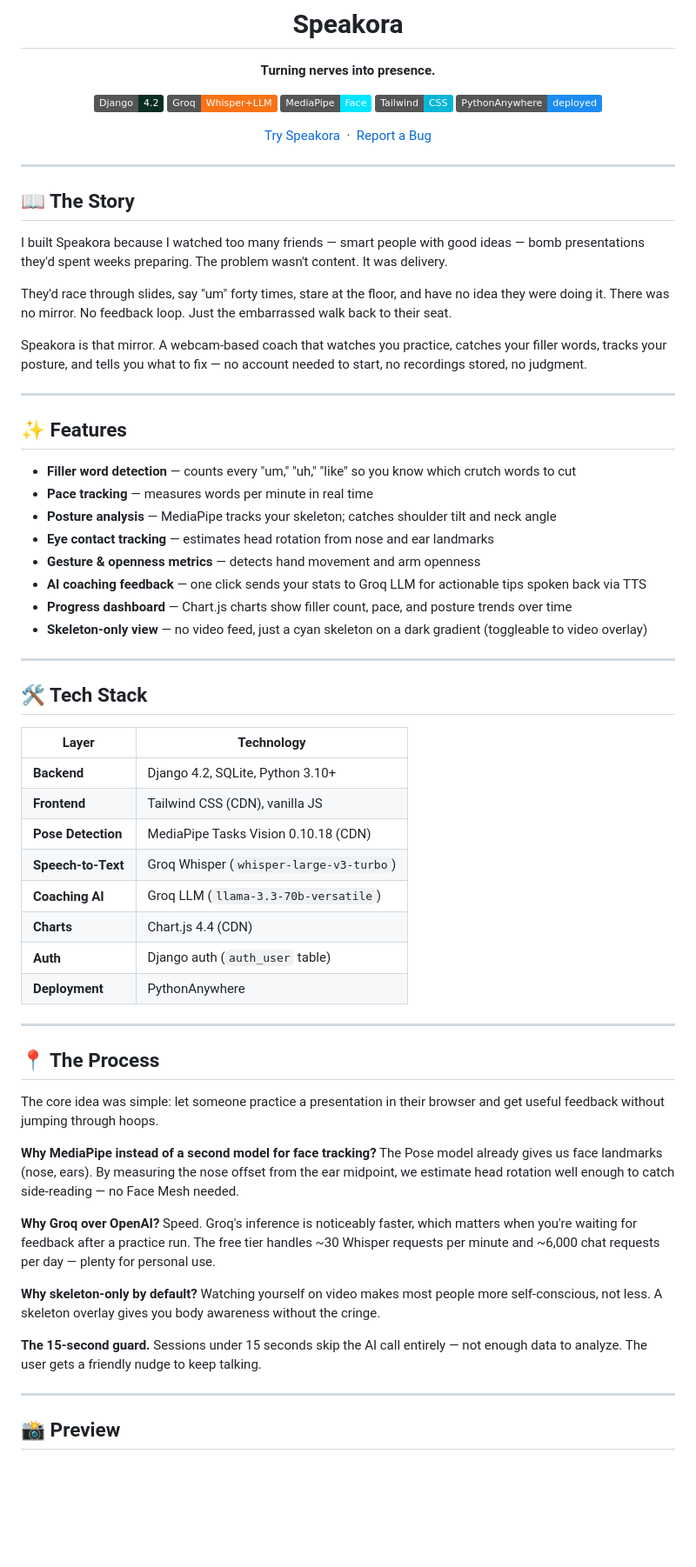
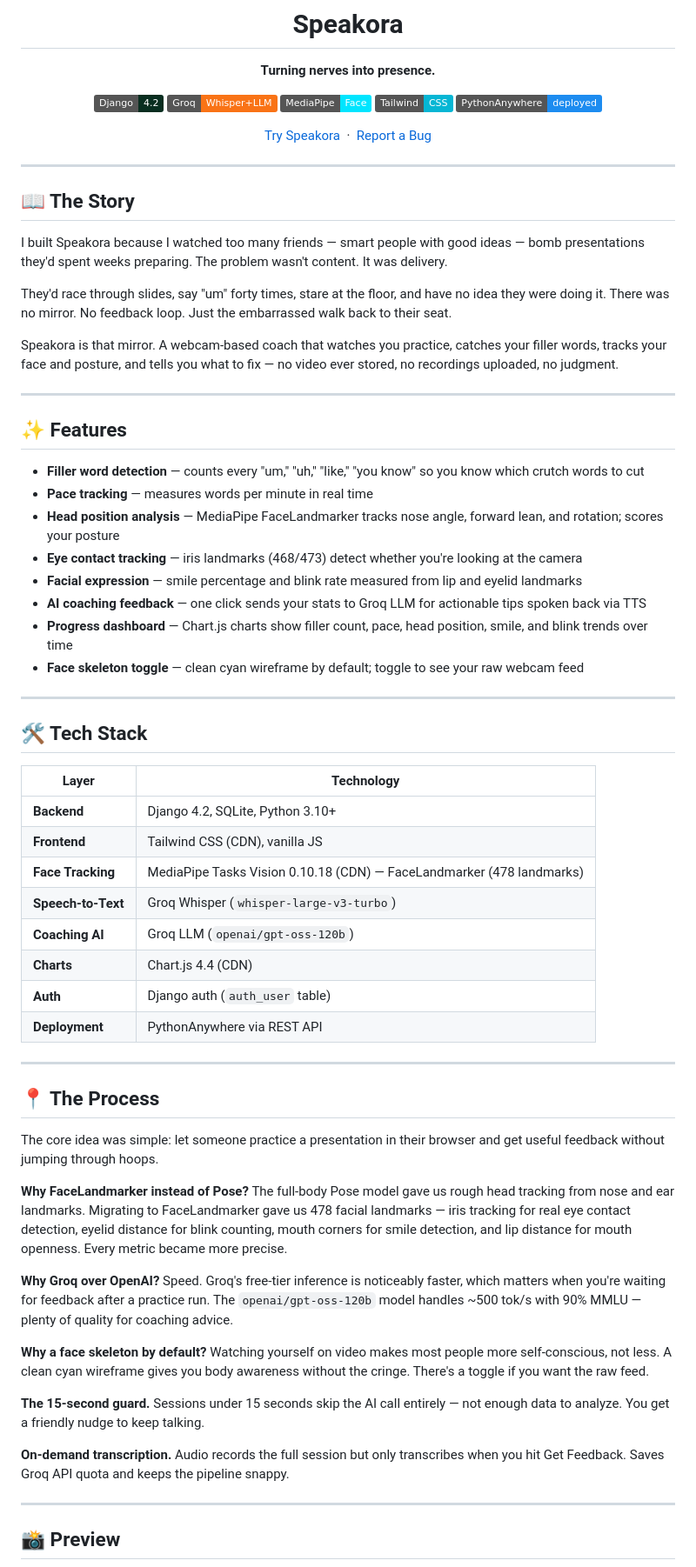
Before and after one commit to gsraj0301/Speakora, a Markdown page: README.md, the part around one of its changes. Shown at 87% size. Rendered like a GitHub page; badges without logos; blank space fills up the shorter version.

Commit message:
Rewrite README with current project info and style guide

```diff
--- a/README.md
+++ b/README.md
@@ -22,20 +22,20 @@ I built Speakora because I watched too many friends — smart people with good i
 
 They'd race through slides, say "um" forty times, stare at the floor, and have no idea they were doing it. There was no mirror. No feedback loop. Just the embarrassed walk back to their seat.
 
-Speakora is that mirror. A webcam-based coach that watches you practice, catches your filler words, tracks your posture, and tells you what to fix — no account needed to start, no recordings stored, no judgment.
+Speakora is that mirror. A webcam-based coach that watches you practice, catches your filler words, tracks your face and posture, and tells you what to fix — no video ever stored, no recordings uploaded, no judgment.
 
 ---
 
 ## ✨ Features
 
-- **Filler word detection** — counts every "um," "uh," "like" so you know which crutch words to cut
+- **Filler word detection** — counts every "um," "uh," "like," "you know" so you know which crutch words to cut
 - **Pace tracking** — measures words per minute in real time
-- **Posture analysis** — MediaPipe tracks your skeleton; catches shoulder tilt and neck angle
-- **Eye contact tracking** — estimates head rotation from nose and ear landmarks
-- **Gesture & openness metrics** — detects hand movement and arm openness
+- **Head position analysis** — MediaPipe FaceLandmarker tracks nose angle, forward lean, and rotation; scores your posture
+- **Eye contact tracking** — iris landmarks (468/473) detect whether you're looking at the camera
+- **Facial expression** — smile percentage and blink rate measured from lip and eyelid landmarks
 - **AI coaching feedback** — one click sends your stats to Groq LLM for actionable tips spoken back via TTS
-- **Progress dashboard** — Chart.js charts show filler count, pace, and posture trends over time
-- **Skeleton-only view** — no video feed, just a cyan skeleton on a dark gradient (toggleable to video overlay)
+- **Progress dashboard** — Chart.js charts show filler count, pace, head position, smile, and blink trends over time
+- **Face skeleton toggle** — clean cyan wireframe by default; toggle to see your raw webcam feed
 
 ---
 
@@ -45,12 +45,12 @@ Speakora is that mirror. A webcam-based coach that watches you practice, catches
 |---|---|
 | **Backend** | Django 4.2, SQLite, Python 3.10+ |
 | **Frontend** | Tailwind CSS (CDN), vanilla JS |
-| **Pose Detection** | MediaPipe Tasks Vision 0.10.18 (CDN) |
+| **Face Tracking** | MediaPipe Tasks Vision 0.10.18 (CDN) — FaceLandmarker (478 landmarks) |
 | **Speech-to-Text** | Groq Whisper (`whisper-large-v3-turbo`) |
-| **Coaching AI** | Groq LLM (`llama-3.3-70b-versatile`) |
+| **Coaching AI** | Groq LLM (`openai/gpt-oss-120b`) |
 | **Charts** | Chart.js 4.4 (CDN) |
 | **Auth** | Django auth (`auth_user` table) |
-| **Deployment** | PythonAnywhere |
+| **Deployment** | PythonAnywhere via REST API |
 
 ---
 
@@ -58,13 +58,15 @@ Speakora is that mirror. A webcam-based coach that watches you practice, catches
 
 The core idea was simple: let someone practice a presentation in their browser and get useful feedback without jumping through hoops.
 
-**Why MediaPipe instead of a second model for face tracking?** The Pose model already gives us face landmarks (nose, ears). By measuring the nose offset from the ear midpoint, we estimate head rotation well enough to catch side-reading — no Face Mesh needed.
+**Why FaceLandmarker instead of Pose?** The full-body Pose model gave us rough head tracking from nose and ear landmarks. Migrating to FaceLandmarker gave us 478 facial landmarks — iris tracking for real eye contact detection, eyelid distance for blink counting, mouth corners for smile detection, and lip distance for mouth openness. Every metric became more precise.
 
-**Why Groq over OpenAI?** Speed. Groq's inference is noticeably faster, which matters when you're waiting for feedback after a practice run. The free tier handles ~30 Whisper requests per minute and ~6,000 chat requests per day — plenty for personal use.
+**Why Groq over OpenAI?** Speed. Groq's free-tier inference is noticeably faster, which matters when you're waiting for feedback after a practice run. The `openai/gpt-oss-120b` model handles ~500 tok/s with 90% MMLU — plenty of quality for coaching advice.
 
-**Why skeleton-only by default?** Watching yourself on video makes most people more self-conscious, not less. A skeleton overlay gives you body awareness without the cringe.
+**Why a face skeleton by default?** Watching yourself on video makes most people more self-conscious, not less. A clean cyan wireframe gives you body awareness without the cringe. There's a toggle if you want the raw feed.
 
-**The 15-second guard.** Sessions under 15 seconds skip the AI call entirely — not enough data to analyze. The user gets a friendly nudge to keep talking.
+**The 15-second guard.** Sessions under 15 seconds skip the AI call entirely — not enough data to analyze. You get a friendly nudge to keep talking.
+
+**On-demand transcription.** Audio records the full session but only transcribes when you hit Get Feedback. Saves Groq API quota and keeps the pipeline snappy.
 
 ---
 
```
Also changed, not shown: other parts of README.md (+5 -4 lines).
